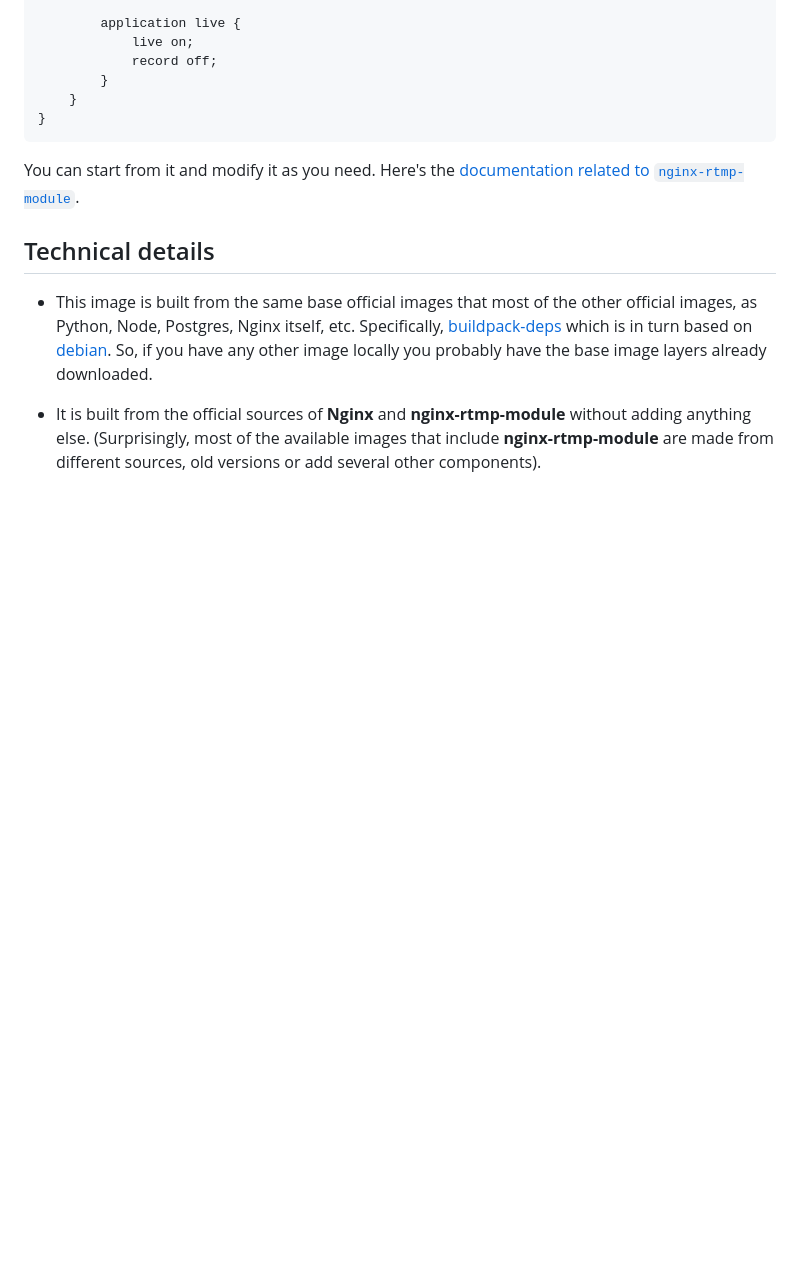
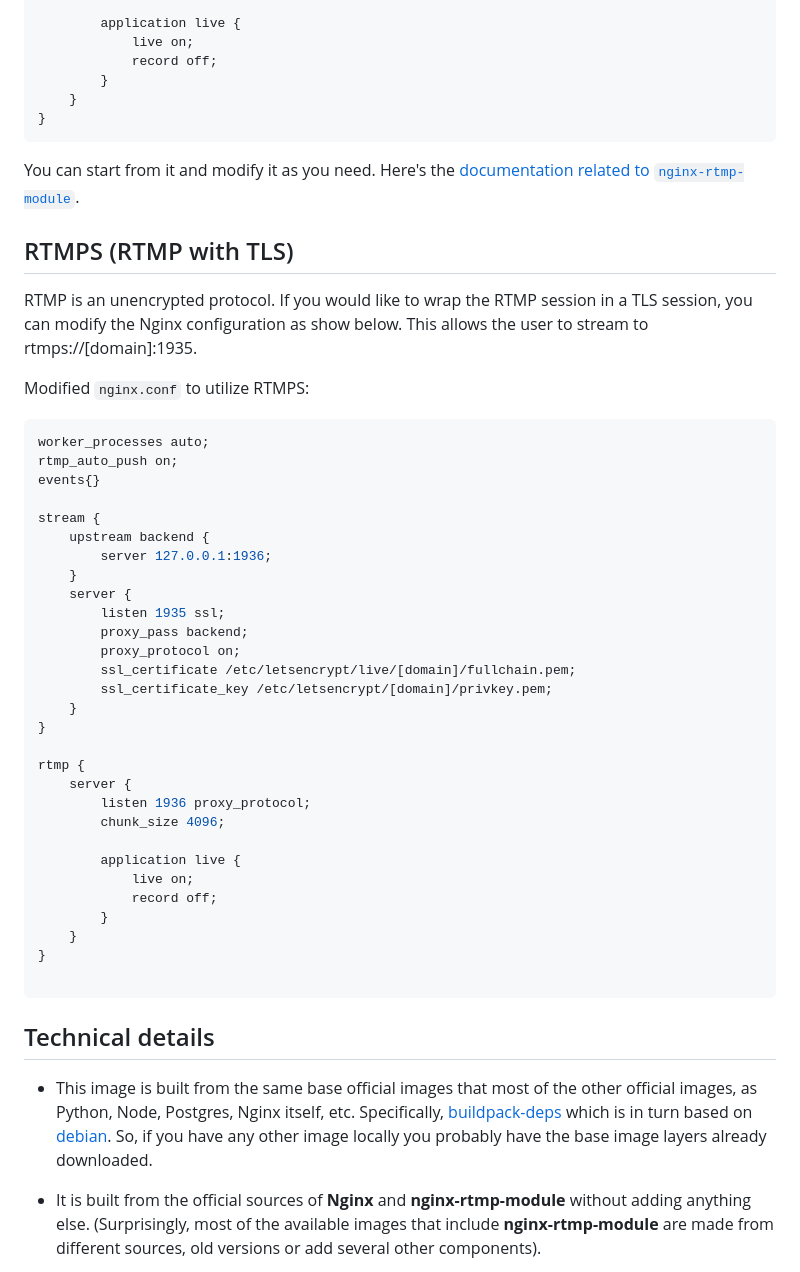
Before and after one commit to tiangolo/nginx-rtmp-docker, a Markdown page: README.md, the part around the change. Drawn GitHub-style; blank space fills up the shorter version.

Commit message:
modified README.md to show rtmps nginx.conf

````diff
--- a/README.md
+++ b/README.md
@@ -94,6 +94,44 @@ rtmp {
 
 You can start from it and modify it as you need. Here's the [documentation related to `nginx-rtmp-module`](https://github.com/arut/nginx-rtmp-module/wiki/Directives).
 
+## RTMPS (RTMP with TLS)
+
+RTMP is an unencrypted protocol. If you would like to wrap the RTMP session in a TLS session, you can modify the Nginx configuration as show below. This allows the user to stream to rtmps://[domain]:1935.
+
+Modified `nginx.conf` to utilize RTMPS:
+
+```Nginx
+worker_processes auto;
+rtmp_auto_push on;
+events{}
+
+stream {
+    upstream backend {
+        server 127.0.0.1:1936;
+    }
+    server {
+        listen 1935 ssl;
+        proxy_pass backend;
+        proxy_protocol on;
+        ssl_certificate /etc/letsencrypt/live/[domain]/fullchain.pem;
+        ssl_certificate_key /etc/letsencrypt/[domain]/privkey.pem;
+    }
+}
+
+rtmp {
+    server {
+        listen 1936 proxy_protocol;
+        chunk_size 4096;
+
+        application live {
+            live on;
+            record off;
+        }
+    }
+}
+
+```
+
 ## Technical details
 
 * This image is built from the same base official images that most of the other official images, as Python, Node, Postgres, Nginx itself, etc. Specifically, [buildpack-deps](https://hub.docker.com/_/buildpack-deps/) which is in turn based on [debian](https://hub.docker.com/_/debian/). So, if you have any other image locally you probably have the base image layers already downloaded.
````
